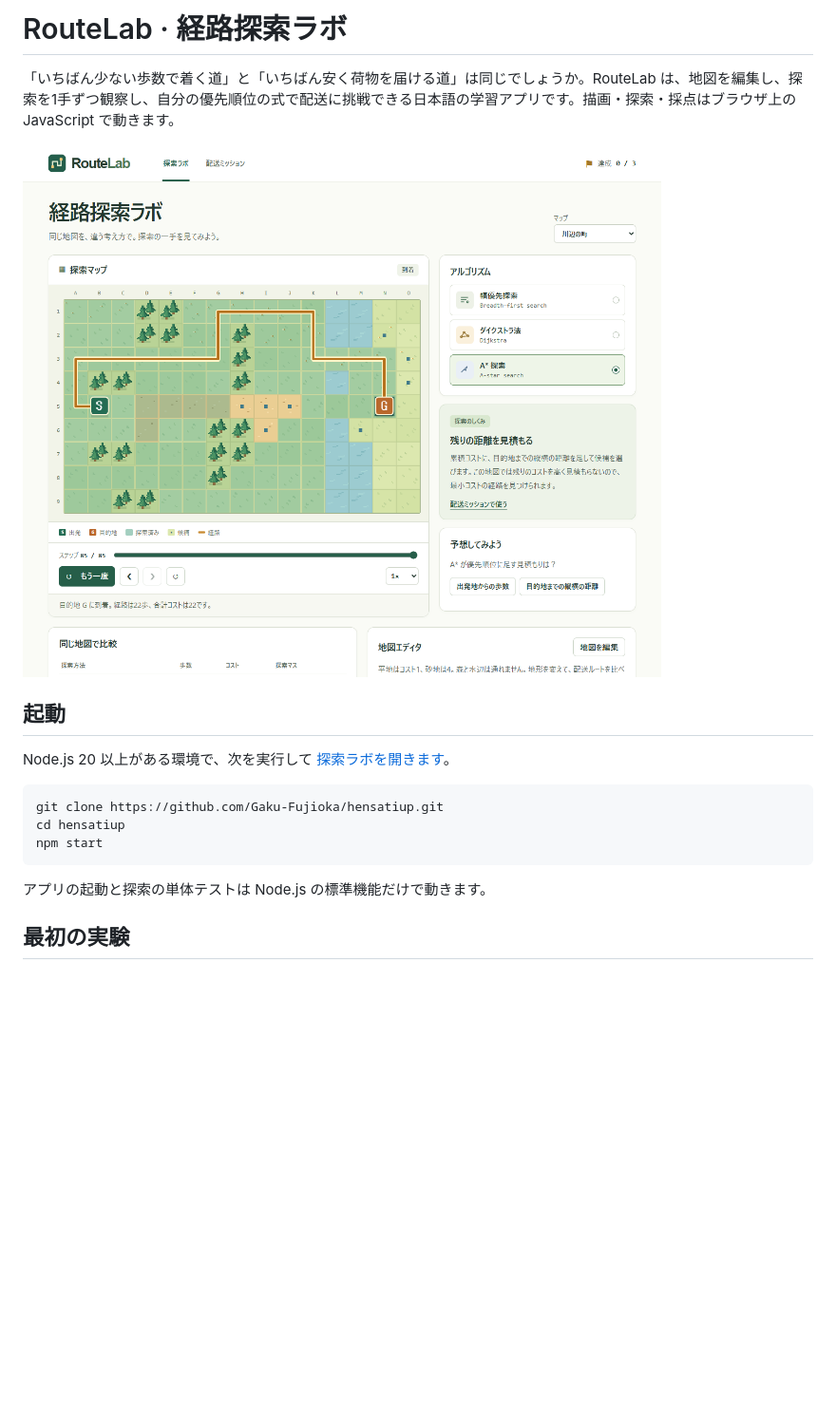
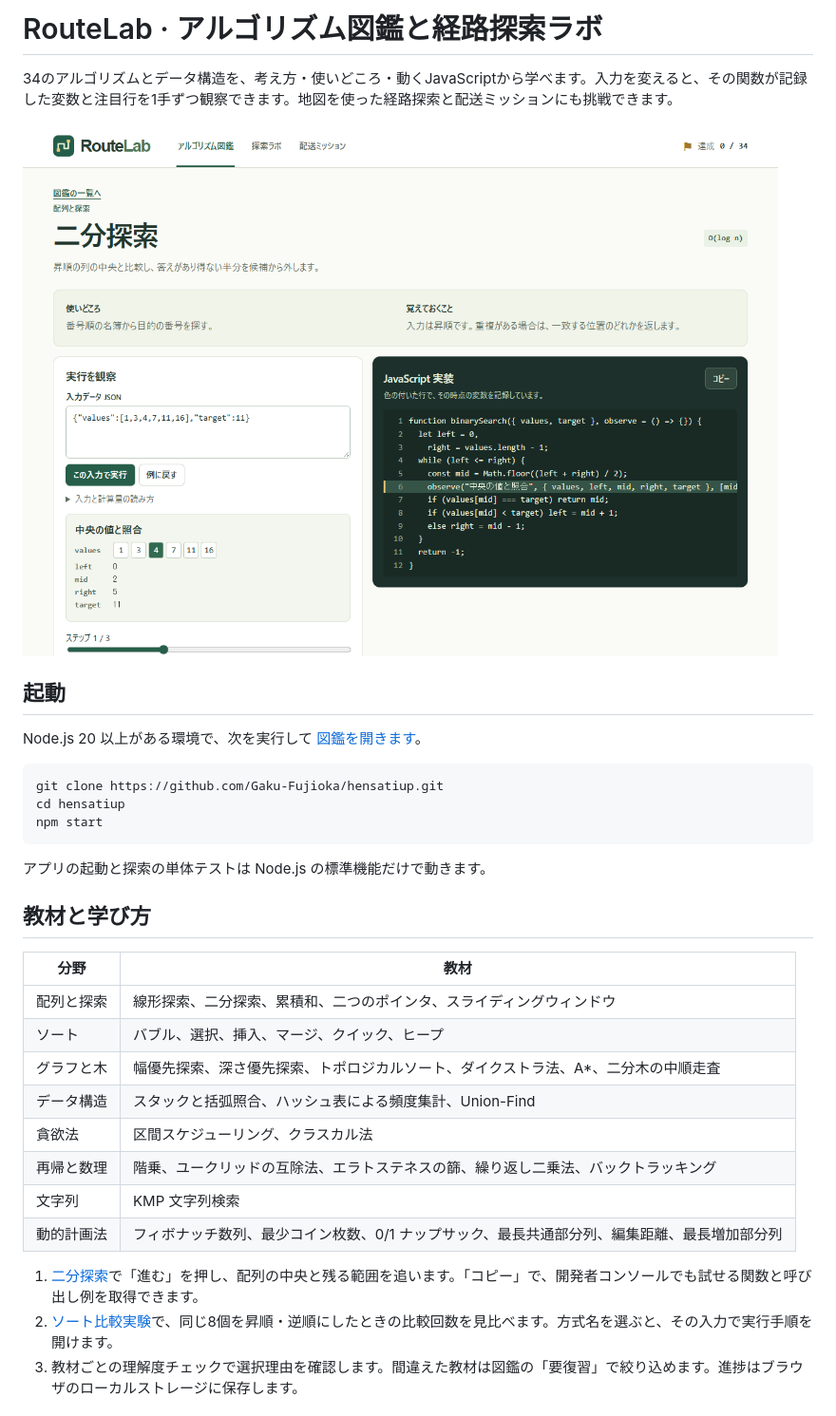
Before and after one commit to Gaku-Fujioka/hensatiup, a Markdown page: README.md, the part around one of its changes. Shown at 95% size. Drawn GitHub-style; pictures changed too: docs/algorithm-lesson.png (added); blank space fills up the shorter version.

````diff
--- a/README.md
+++ b/README.md
@@ -1,12 +1,12 @@
-# RouteLab · 経路探索ラボ
+# RouteLab · アルゴリズム図鑑と経路探索ラボ
 
-「いちばん少ない歩数で着く道」と「いちばん安く荷物を届ける道」は同じでしょうか。RouteLab は、地図を編集し、探索を1手ずつ観察し、自分の優先順位の式で配送に挑戦できる日本語の学習アプリです。描画・探索・採点はブラウザ上の JavaScript で動きます。
+34のアルゴリズムとデータ構造を、考え方・使いどころ・動くJavaScriptから学べます。入力を変えると、その関数が記録した変数と注目行を1手ずつ観察できます。地図を使った経路探索と配送ミッションにも挑戦できます。
 
-![川辺の町でA*探索を再生し、砂地を迂回して合計コスト22で目的地に着いた画面](docs/route-lab.png)
+![二分探索で中央の値を調べる手順を、変数と実際のJavaScriptで確認する画面](docs/algorithm-lesson.png)
 
 ## 起動
 
-Node.js 20 以上がある環境で、次を実行して [探索ラボを開きます](http://127.0.0.1:4173/)。
+Node.js 20 以上がある環境で、次を実行して [図鑑を開きます](http://127.0.0.1:4173/)。
 
 ```sh
 git clone https://github.com/Gaku-Fujioka/hensatiup.git
@@ -16,4 +16,20 @@ npm start
 
 アプリの起動と探索の単体テストは Node.js の標準機能だけで動きます。
 
-## 最初の実験
+## 教材と学び方
+
+| 分野 | 教材 |
+| --- | --- |
+| 配列と探索 | 線形探索、二分探索、累積和、二つのポインタ、スライディングウィンドウ |
+| ソート | バブル、選択、挿入、マージ、クイック、ヒープ |
+| グラフと木 | 幅優先探索、深さ優先探索、トポロジカルソート、ダイクストラ法、A*、二分木の中順走査 |
+| データ構造 | スタックと括弧照合、ハッシュ表による頻度集計、Union-Find |
+| 貪欲法 | 区間スケジューリング、クラスカル法 |
+| 再帰と数理 | 階乗、ユークリッドの互除法、エラトステネスの篩、繰り返し二乗法、バックトラッキング |
+| 文字列 | KMP 文字列検索 |
+| 動的計画法 | フィボナッチ数列、最少コイン枚数、0/1 ナップサック、最長共通部分列、編集距離、最長増加部分列 |
+
+1. [二分探索](http://127.0.0.1:4173/#learn/binary)で「進む」を押し、配列の中央と残る範囲を追います。「コピー」で、開発者コンソールでも試せる関数と呼び出し例を取得できます。
+2. [ソート比較実験](http://127.0.0.1:4173/#compare)で、同じ8個を昇順・逆順にしたときの比較回数を見比べます。方式名を選ぶと、その入力で実行手順を開けます。
+3. 教材ごとの理解度チェックで選択理由を確認します。間違えた教材は図鑑の「要復習」で絞り込めます。進捗はブラウザのローカルストレージに保存します。
+
````
Also changed, not shown: other parts of README.md (+5 -0 lines), 17 other files.
